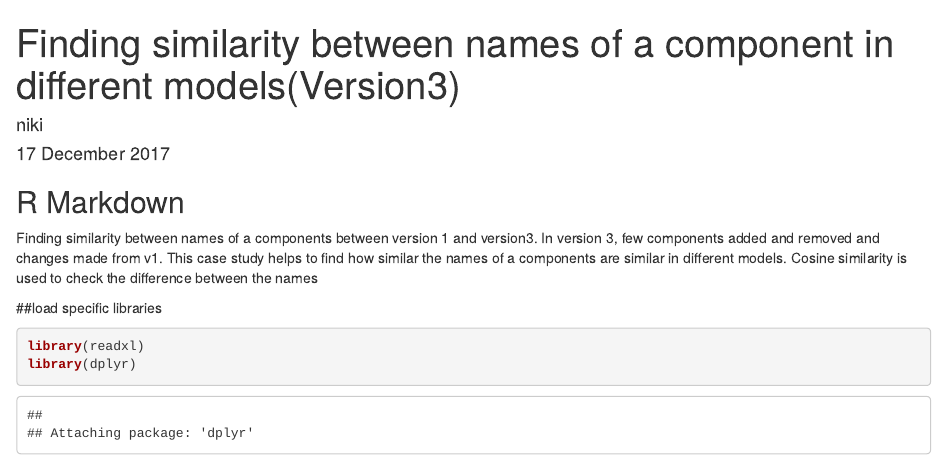
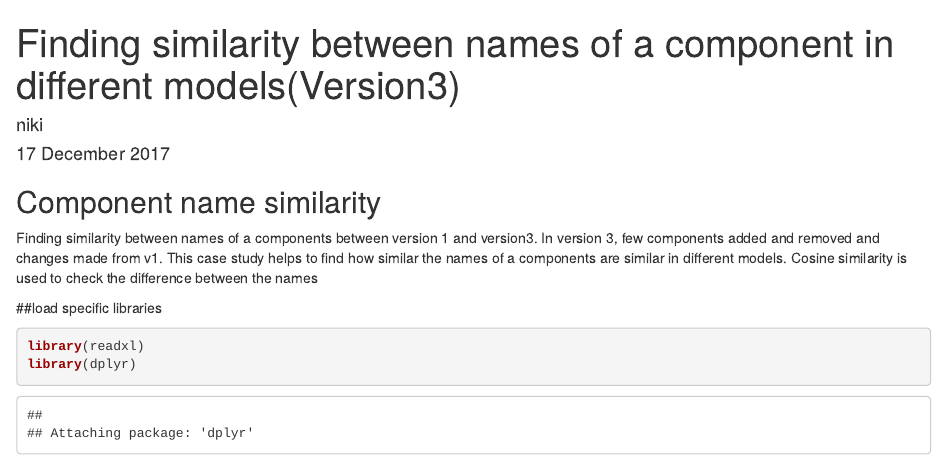
Before and after one commit to NikhithaRajashekar/Thesis_EA-SWC-, an R Markdown document (Similarity/Node Similarity/V3_CS1.1_GA_matching_name_component.RMD): the page in a window 1100 px wide, from its top. Rendered offline with R 4.5, knitr and Pandoc, with nearby package versions; some code elsewhere in the file could not run offline.

Commit message:
Update V3_CS1.1_GA_matching_name_component.RMD

```diff
--- a/Similarity/Node Similarity/V3_CS1.1_GA_matching_name_component.RMD
+++ b/Similarity/Node Similarity/V3_CS1.1_GA_matching_name_component.RMD
@@ -5,7 +5,7 @@ date: "17 December 2017"
 output: html_document
 
 ---
-## R Markdown
+## Component name similarity
 Finding similarity between names of a components between version 1 and version3. In version 3, few components added and removed and changes made from v1. This case study helps to find how similar the names of a components are similar in different models.
 Cosine similarity is used to check the difference between the names
 
```
